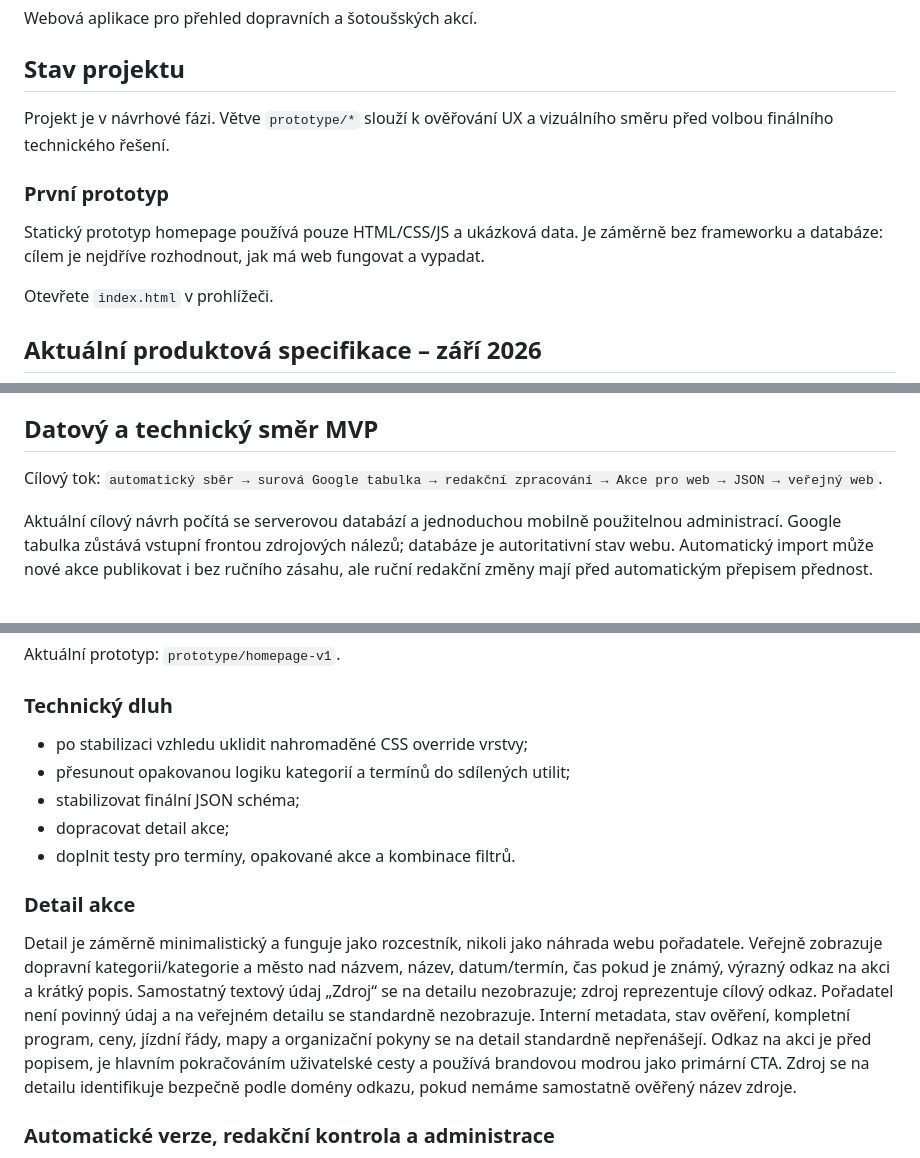
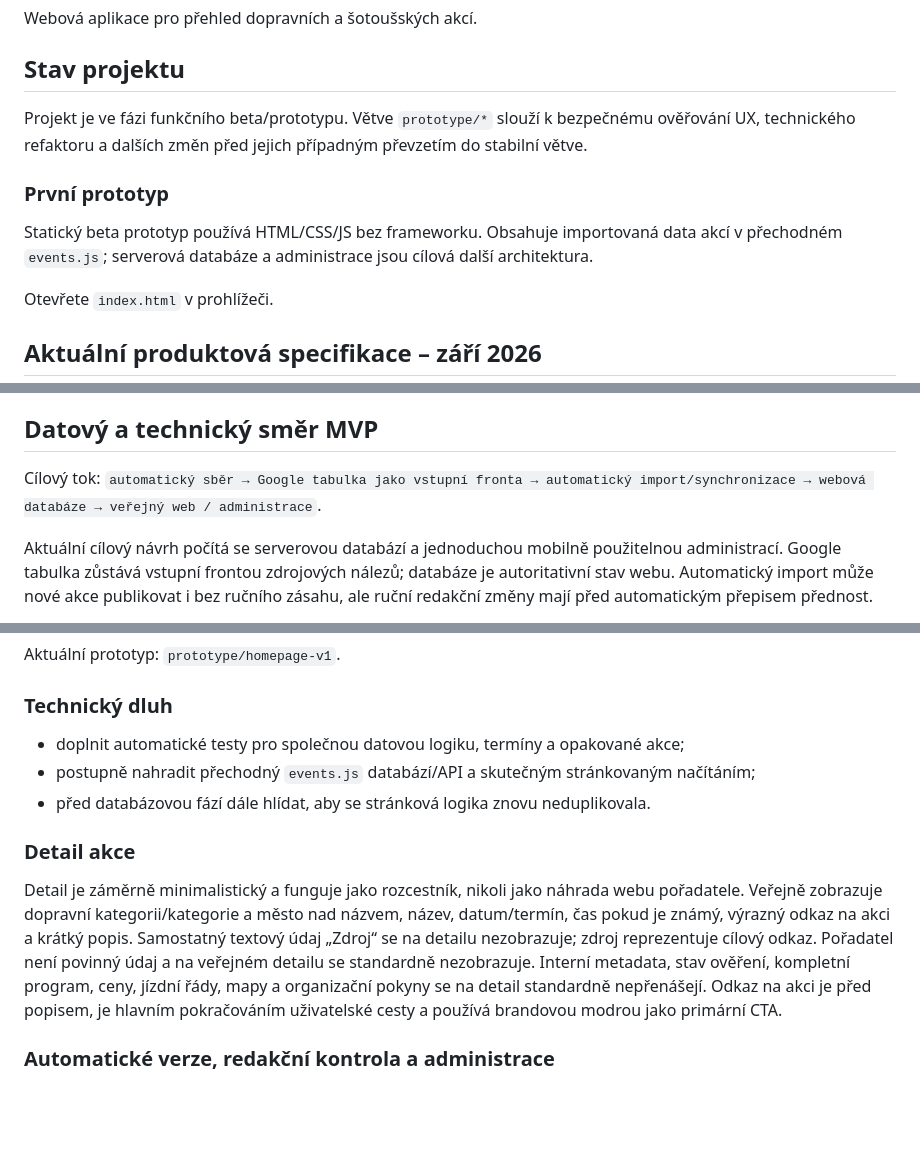
Before and after one commit to anlexcz/sotousuv-kalendar, a Markdown page: README.md, 3 parts joined by grey strips. Drawn GitHub-style; blank space fills up the shorter version.

Commit message:
Odstranit zastaralé části README

```diff
--- a/README.md
+++ b/README.md
@@ -4,11 +4,11 @@ Webová aplikace pro přehled dopravních a šotoušských akcí.
 
 ## Stav projektu
 
-Projekt je v návrhové fázi. Větve `prototype/*` slouží k ověřování UX a vizuálního směru před volbou finálního technického řešení.
+Projekt je ve fázi funkčního beta/prototypu. Větve `prototype/*` slouží k bezpečnému ověřování UX, technického refaktoru a dalších změn před jejich případným převzetím do stabilní větve.
 
 ### První prototyp
 
-Statický prototyp homepage používá pouze HTML/CSS/JS a ukázková data. Je záměrně bez frameworku a databáze: cílem je nejdříve rozhodnout, jak má web fungovat a vypadat.
+Statický beta prototyp používá HTML/CSS/JS bez frameworku. Obsahuje importovaná data akcí v přechodném `events.js`; serverová databáze a administrace jsou cílová další architektura.
 
 Otevřete `index.html` v prohlížeči.
 
@@ -47,7 +47,7 @@ Mobile-first. Montserrat pro UI, Audiowide pouze pro značku. Pod názvem ŠOTOU
 ## Datový a technický směr MVP
 
 Cílový tok:
-`automatický sběr → surová Google tabulka → redakční zpracování → Akce pro web → JSON → veřejný web`.
+`automatický sběr → Google tabulka jako vstupní fronta → automatický import/synchronizace → webová databáze → veřejný web / administrace`.
 
 Aktuální cílový návrh počítá se serverovou databází a jednoduchou mobilně použitelnou administrací. Google tabulka zůstává vstupní frontou zdrojových nálezů; databáze je autoritativní stav webu. Automatický import může nové akce publikovat i bez ručního zásahu, ale ruční redakční změny mají před automatickým přepisem přednost.
 
@@ -60,16 +60,13 @@ Současný `events.js` je přechodný prototypový formát. Cílově má jedna a
 Aktuální prototyp: `prototype/homepage-v1`.
 
 ### Technický dluh
-- po stabilizaci vzhledu uklidit nahromaděné CSS override vrstvy;
-- přesunout opakovanou logiku kategorií a termínů do sdílených utilit;
-- stabilizovat finální JSON schéma;
-- dopracovat detail akce;
-- doplnit testy pro termíny, opakované akce a kombinace filtrů.
+- doplnit automatické testy pro společnou datovou logiku, termíny a opakované akce;
+- postupně nahradit přechodný `events.js` databází/API a skutečným stránkovaným načítáním;
+- před databázovou fází dále hlídat, aby se stránková logika znovu neduplikovala.
 
 ### Detail akce
 
-Detail je záměrně minimalistický a funguje jako rozcestník, nikoli jako náhrada webu pořadatele. Veřejně zobrazuje dopravní kategorii/kategorie a město nad názvem, název, datum/termín, čas pokud je známý, výrazný odkaz na akci a krátký popis. Samostatný textový údaj „Zdroj“ se na detailu nezobrazuje; zdroj reprezentuje cílový odkaz. Pořadatel není povinný údaj a na veřejném detailu se standardně nezobrazuje. Interní metadata, stav ověření, kompletní program, ceny, jízdní řády, mapy a organizační pokyny se na detail standardně nepřenášejí. Odkaz na akci je před popisem, je hlavním pokračováním uživatelské cesty a používá brandovou modrou jako primární CTA. Zdroj se na detailu identifikuje bezpečně podle domény odkazu, pokud nemáme samostatně ověřený název zdroje.
-
+Detail je záměrně minimalistický a funguje jako rozcestník, nikoli jako náhrada webu pořadatele. Veřejně zobrazuje dopravní kategorii/kategorie a město nad názvem, název, datum/termín, čas pokud je známý, výrazný odkaz na akci a krátký popis. Samostatný textový údaj „Zdroj“ se na detailu nezobrazuje; zdroj reprezentuje cílový odkaz. Pořadatel není povinný údaj a na veřejném detailu se standardně nezobrazuje. Interní metadata, stav ověření, kompletní program, ceny, jízdní řády, mapy a organizační pokyny se na detail standardně nepřenášejí. Odkaz na akci je před popisem, je hlavním pokračováním uživatelské cesty a používá brandovou modrou jako primární CTA.
 
 ### Automatické verze, redakční kontrola a administrace
 
```
